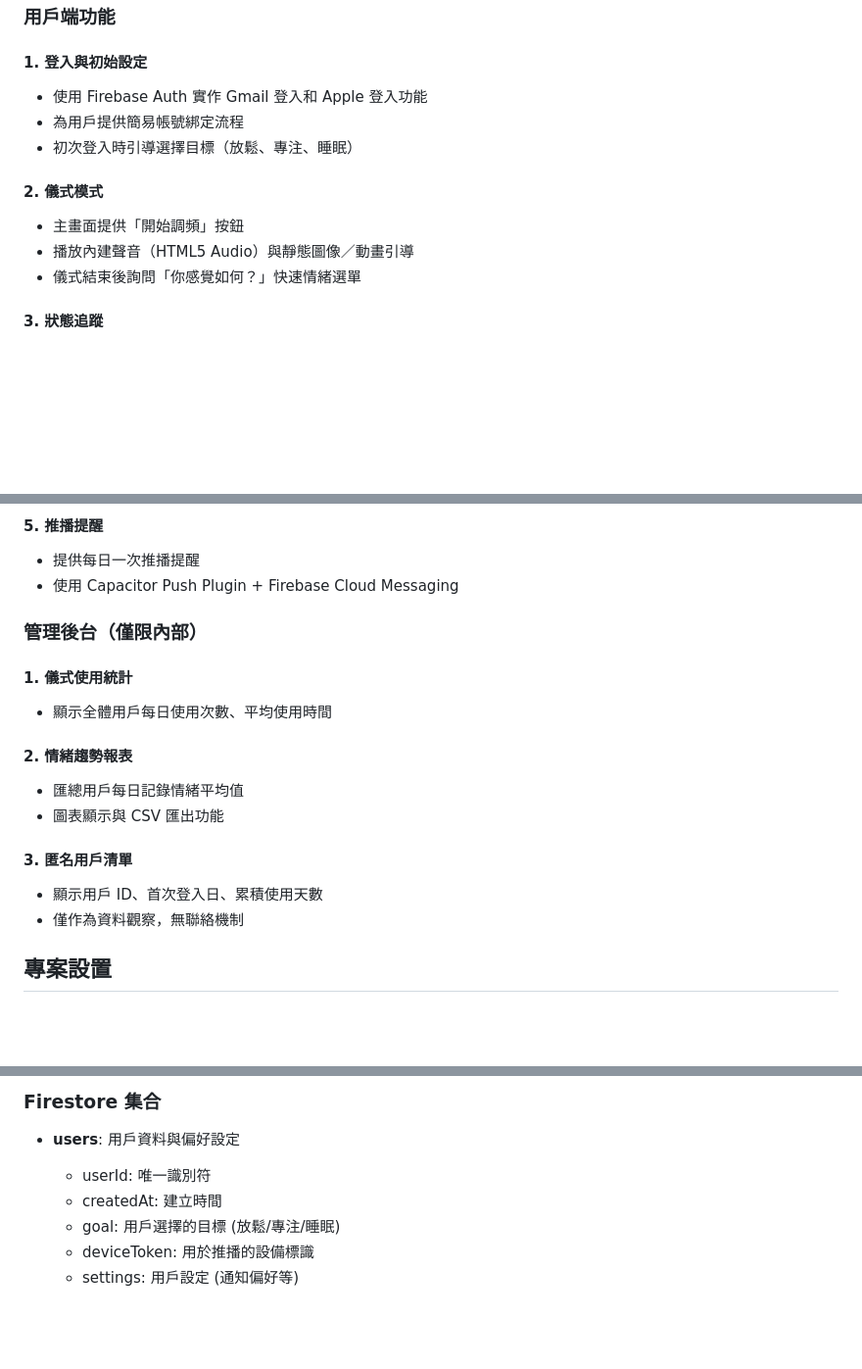
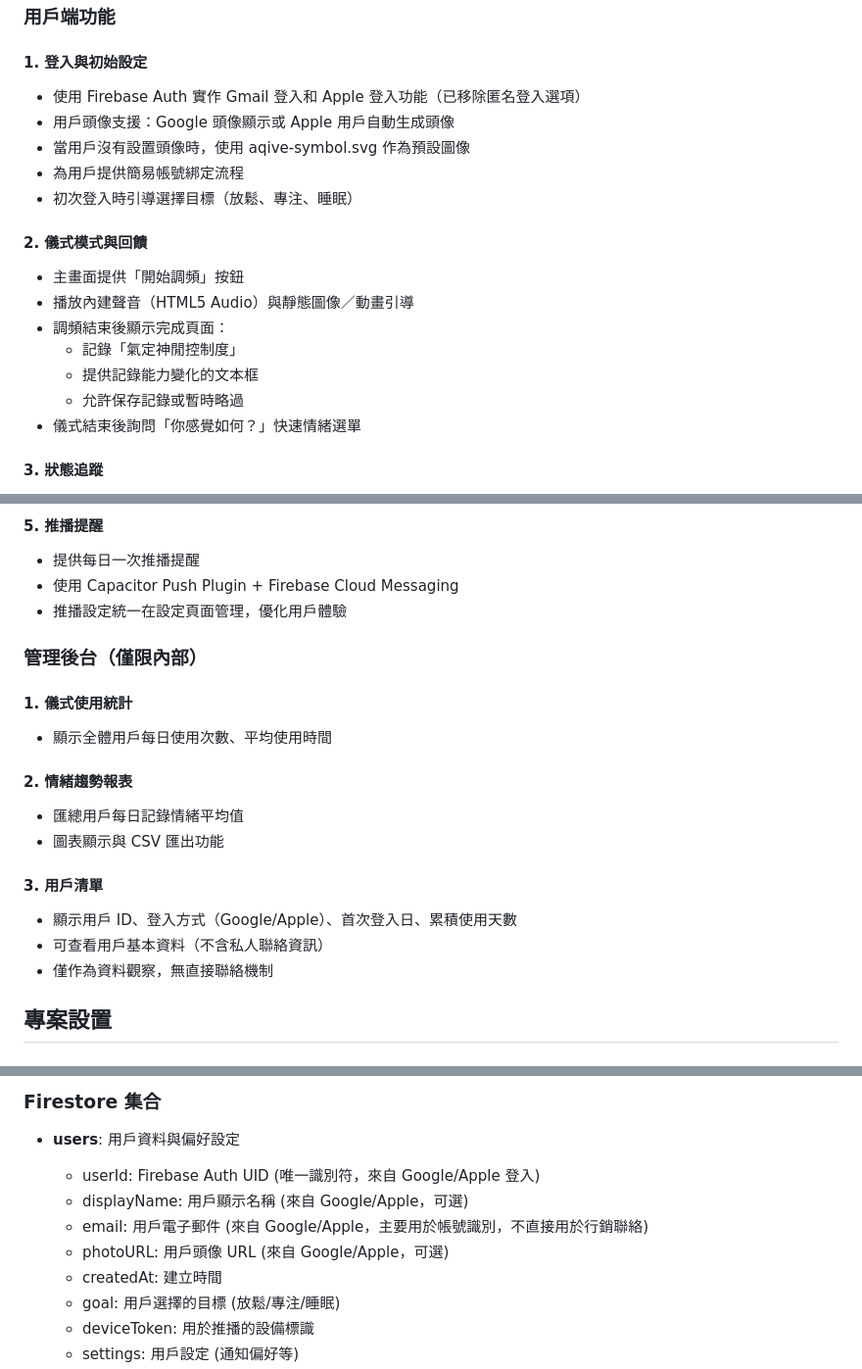
Before and after one commit to miyabiaqive/aqivelife, a Markdown page: README.md, 3 parts joined by grey strips. Shown: that part at 98% size. Rendered like a GitHub page; blank space fills up the shorter version.

Commit message:
更新 README.md：修正登入功能開發狀態，更準確反映項目進度

```diff
--- a/README.md
+++ b/README.md
@@ -30,13 +30,19 @@ AqiveLife 是一款搭配 Aqive 系列氣機產品（如撓定、撓氣源寶）
 ### 用戶端功能
 
 #### 1. 登入與初始設定
-- 使用 Firebase Auth 實作 Gmail 登入和 Apple 登入功能
+- 使用 Firebase Auth 實作 Gmail 登入和 Apple 登入功能（已移除匿名登入選項）
+- 用戶頭像支援：Google 頭像顯示或 Apple 用戶自動生成頭像
+- 當用戶沒有設置頭像時，使用 aqive-symbol.svg 作為預設圖像
 - 為用戶提供簡易帳號綁定流程
 - 初次登入時引導選擇目標（放鬆、專注、睡眠）
 
-#### 2. 儀式模式
+#### 2. 儀式模式與回饋
 - 主畫面提供「開始調頻」按鈕
 - 播放內建聲音（HTML5 Audio）與靜態圖像／動畫引導
+- 調頻結束後顯示完成頁面：
+  - 記錄「氣定神閒控制度」
+  - 提供記錄能力變化的文本框
+  - 允許保存記錄或暫時略過
 - 儀式結束後詢問「你感覺如何？」快速情緒選單
 
 #### 3. 狀態追蹤
@@ -50,6 +56,7 @@ AqiveLife 是一款搭配 Aqive 系列氣機產品（如撓定、撓氣源寶）
 #### 5. 推播提醒
 - 提供每日一次推播提醒
 - 使用 Capacitor Push Plugin + Firebase Cloud Messaging
+- 推播設定統一在設定頁面管理，優化用戶體驗
 
 ### 管理後台（僅限內部）
 
@@ -60,9 +67,10 @@ AqiveLife 是一款搭配 Aqive 系列氣機產品（如撓定、撓氣源寶）
 - 匯總用戶每日記錄情緒平均值
 - 圖表顯示與 CSV 匯出功能
 
-#### 3. 匿名用戶清單
-- 顯示用戶 ID、首次登入日、累積使用天數
-- 僅作為資料觀察，無聯絡機制
+#### 3. 用戶清單
+- 顯示用戶 ID、登入方式（Google/Apple）、首次登入日、累積使用天數
+- 可查看用戶基本資料（不含私人聯絡資訊）
+- 僅作為資料觀察，無直接聯絡機制
 
 ## 專案設置
 
@@ -114,7 +122,10 @@ npx cap open android
 ### Firestore 集合
 
 - **users**: 用戶資料與偏好設定
-  - userId: 唯一識別符
+  - userId: Firebase Auth UID (唯一識別符，來自 Google/Apple 登入)
+  - displayName: 用戶顯示名稱 (來自 Google/Apple，可選)
+  - email: 用戶電子郵件 (來自 Google/Apple，主要用於帳號識別，不直接用於行銷聯絡)
+  - photoURL: 用戶頭像 URL (來自 Google/Apple，可選)
   - createdAt: 建立時間
   - goal: 用戶選擇的目標 (放鬆/專注/睡眠)
   - deviceToken: 用於推播的設備標識
```
Also changed, not shown: other parts of README.md (+4 -9 lines).
